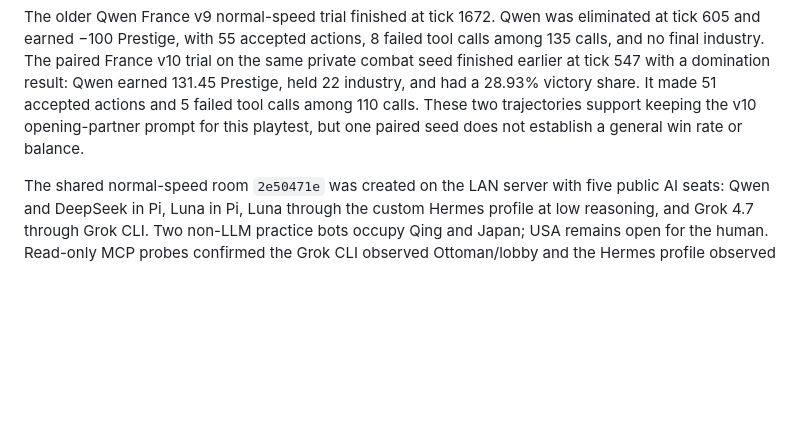
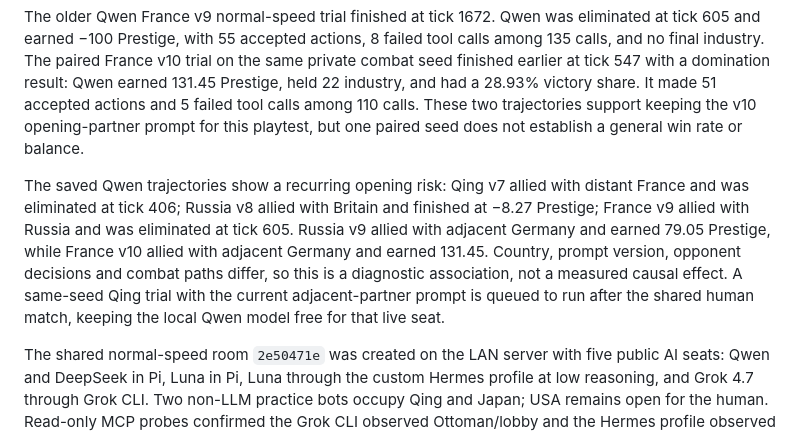
Before and after one commit to chrishart0/council-of-iron, a Markdown page: docs/PLAYTEST.md, the part around the change. Drawn GitHub-style; blank space fills up the shorter version.

Commit message:
Record opening-partner evidence for Qwen trials

```diff
--- a/docs/PLAYTEST.md
+++ b/docs/PLAYTEST.md
@@ -407,6 +407,8 @@ The completed v9 Qwen USA trial used seed `proxy10` against seven practice bots.
 
 The older Qwen France v9 normal-speed trial finished at tick 1672. Qwen was eliminated at tick 605 and earned −100 Prestige, with 55 accepted actions, 8 failed tool calls among 135 calls, and no final industry. The paired France v10 trial on the same private combat seed finished earlier at tick 547 with a domination result: Qwen earned 131.45 Prestige, held 22 industry, and had a 28.93% victory share. It made 51 accepted actions and 5 failed tool calls among 110 calls. These two trajectories support keeping the v10 opening-partner prompt for this playtest, but one paired seed does not establish a general win rate or balance.
 
+The saved Qwen trajectories show a recurring opening risk: Qing v7 allied with distant France and was eliminated at tick 406; Russia v8 allied with Britain and finished at −8.27 Prestige; France v9 allied with Russia and was eliminated at tick 605. Russia v9 allied with adjacent Germany and earned 79.05 Prestige, while France v10 allied with adjacent Germany and earned 131.45. Country, prompt version, opponent decisions and combat paths differ, so this is a diagnostic association, not a measured causal effect. A same-seed Qing trial with the current adjacent-partner prompt is queued to run after the shared human match, keeping the local Qwen model free for that live seat.
+
 The shared normal-speed room `2e50471e` was created on the LAN server with five public AI seats: Qwen and DeepSeek in Pi, Luna in Pi, Luna through the custom Hermes profile at low reasoning, and Grok 4.7 through Grok CLI. Two non-LLM practice bots occupy Qing and Japan; USA remains open for the human. Read-only MCP probes confirmed the Grok CLI observed Ottoman/lobby and the Hermes profile observed Russia/lobby. No shared-room gameplay result is claimed while the room remains in the lobby. The organizer starts the 90-second opening automatically when the eighth seat joins.
 
 The live-attach and bounded-bot changes passed 119 Node tests, `npm run check`, the 32-round diplomacy regression with zero invariant failures, and the native `python tests/browser.py --executable /usr/bin/google-chrome` suite with no page errors. The browser suite exercised a separate recorded match, not this waiting human lobby.
```
